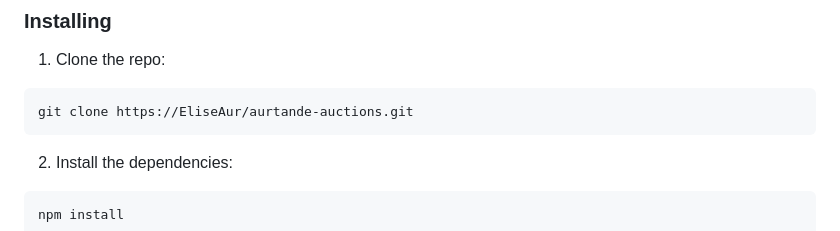
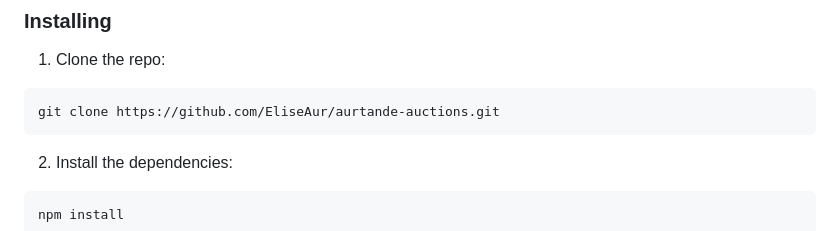
Before and after one commit to EliseAur/aurtande-auctions, a Markdown page: readme.md, the part around the change. GitHub-like rendering.

````diff
--- a/readme.md
+++ b/readme.md
@@ -44,7 +44,7 @@ Anyone with a stud.noroff.no email address can register and test the website.
 1. Clone the repo:
 
 ```bash
-git clone https://EliseAur/aurtande-auctions.git
+git clone https://github.com/EliseAur/aurtande-auctions.git
 ```
 
 2. Install the dependencies:
````
